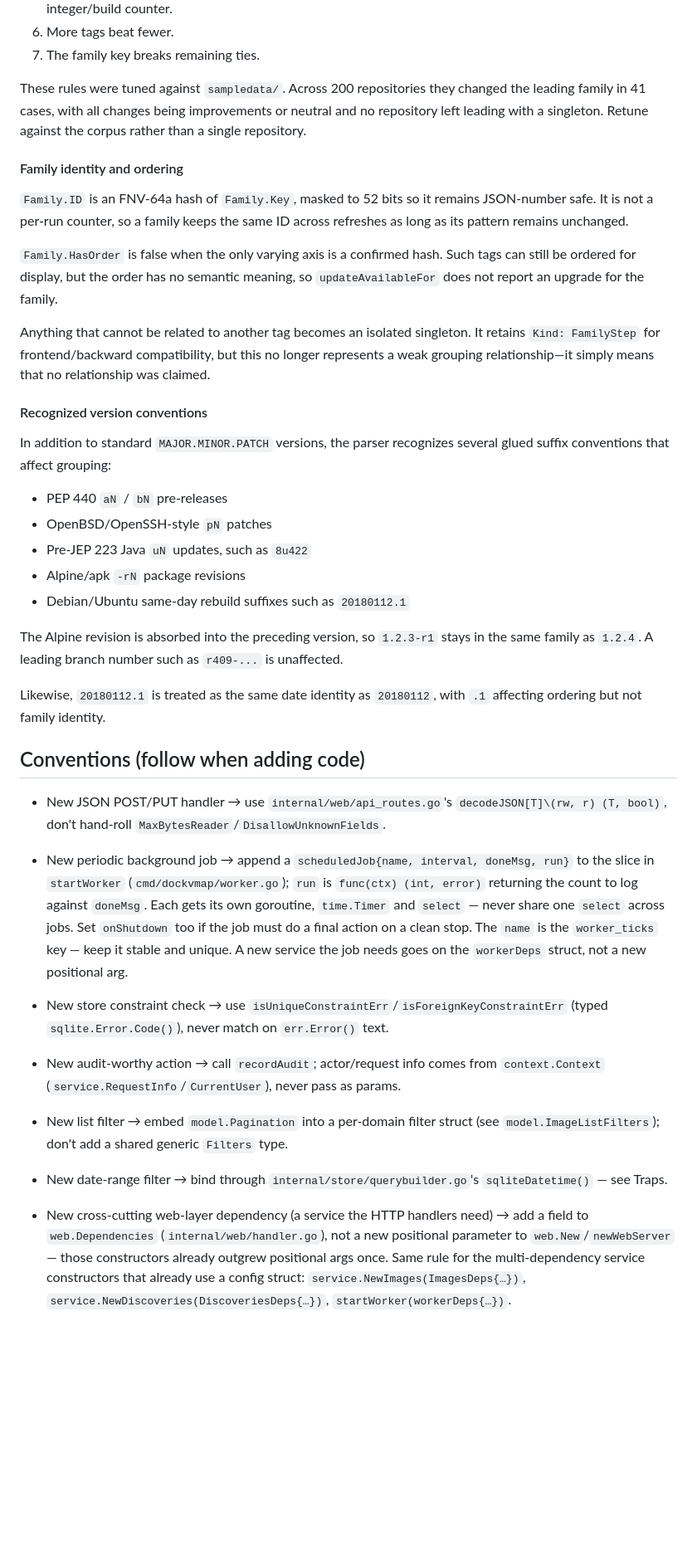
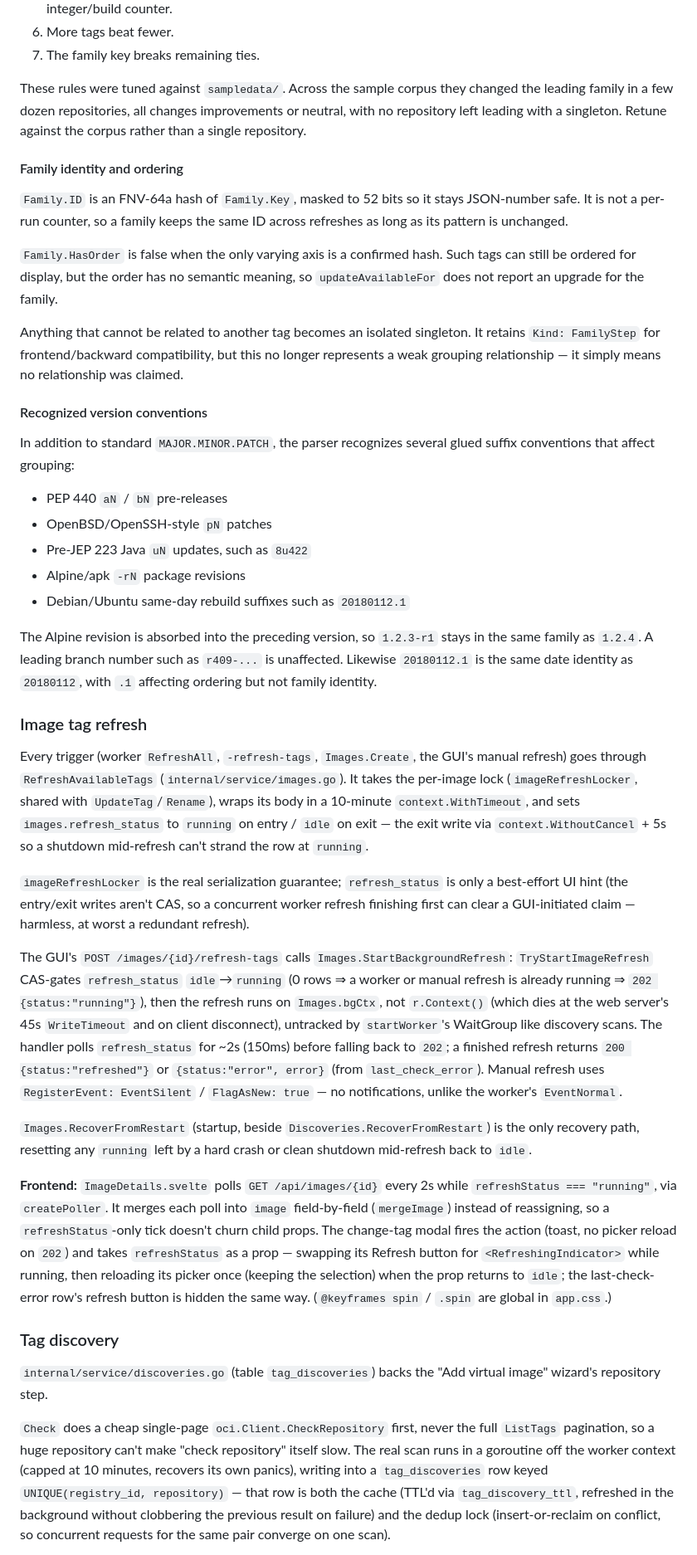
Before and after one commit to septi0/dockvmap, a Markdown page: PROJECT.md, the part around one of its changes. Shown at 83% size. Drawn GitHub-style; blank space fills up the shorter version.

Commit message:
restructure PROJECT.md: process model + worker sections, split frontend, dedupe, fix drift

```diff
--- a/PROJECT.md
+++ b/PROJECT.md
@@ -136,19 +232,19 @@ Relevance is evaluated from the family's root, using these criteria in order:
 6. More tags beat fewer.
 7. The family key breaks remaining ties.
 
-These rules were tuned against `sampledata/`. Across 200 repositories they changed the leading family in 41 cases, with all changes being improvements or neutral and no repository left leading with a singleton. Retune against the corpus rather than a single repository.
+These rules were tuned against `sampledata/`. Across the sample corpus they changed the leading family in a few dozen repositories, all changes improvements or neutral, with no repository left leading with a singleton. Retune against the corpus rather than a single repository.
 
 #### Family identity and ordering
 
-`Family.ID` is an FNV-64a hash of `Family.Key`, masked to 52 bits so it remains JSON-number safe. It is not a per-run counter, so a family keeps the same ID across refreshes as long as its pattern remains unchanged.
+`Family.ID` is an FNV-64a hash of `Family.Key`, masked to 52 bits so it stays JSON-number safe. It is not a per-run counter, so a family keeps the same ID across refreshes as long as its pattern is unchanged.
 
 `Family.HasOrder` is false when the only varying axis is a confirmed hash. Such tags can still be ordered for display, but the order has no semantic meaning, so `updateAvailableFor` does not report an upgrade for the family.
 
-Anything that cannot be related to another tag becomes an isolated singleton. It retains `Kind: FamilyStep` for frontend/backward compatibility, but this no longer represents a weak grouping relationship—it simply means that no relationship was claimed.
+Anything that cannot be related to another tag becomes an isolated singleton. It retains `Kind: FamilyStep` for frontend/backward compatibility, but this no longer represents a weak grouping relationship — it simply means no relationship was claimed.
 
 #### Recognized version conventions
 
-In addition to standard `MAJOR.MINOR.PATCH` versions, the parser recognizes several glued suffix conventions that affect grouping:
+In addition to standard `MAJOR.MINOR.PATCH`, the parser recognizes several glued suffix conventions that affect grouping:
 
 - PEP 440 `aN` / `bN` pre-releases
 - OpenBSD/OpenSSH-style `pN` patches
@@ -156,23 +252,23 @@ In addition to standard `MAJOR.MINOR.PATCH` versions, the parser recognizes seve
 - Alpine/apk `-rN` package revisions
 - Debian/Ubuntu same-day rebuild suffixes such as `20180112.1`
 
-The Alpine revision is absorbed into the preceding version, so `1.2.3-r1` stays in the same family as `1.2.4`. A leading branch number such as `r409-...` is unaffected.
+The Alpine revision is absorbed into the preceding version, so `1.2.3-r1` stays in the same family as `1.2.4`. A leading branch number such as `r409-...` is unaffected. Likewise `20180112.1` is the same date identity as `20180112`, with `.1` affecting ordering but not family identity.
 
-Likewise, `20180112.1` is treated as the same date identity as `20180112`, with `.1` affecting ordering but not family identity.
+### Image tag refresh
 
-## Conventions (follow when adding code)
+Every trigger (worker `RefreshAll`, `-refresh-tags`, `Images.Create`, the GUI's manual refresh) goes through `RefreshAvailableTags` (`internal/service/images.go`). It takes the per-image lock (`imageRefreshLocker`, shared with `UpdateTag`/`Rename`), wraps its body in a 10-minute `context.WithTimeout`, and sets `images.refresh_status` to `running` on entry / `idle` on exit — the exit write via `context.WithoutCancel` + 5s so a shutdown mid-refresh can't strand the row at `running`.
 
-- New JSON POST/PUT handler → use `internal/web/api_routes.go`'s `decodeJSON[T]\(rw, r) (T, bool)`, don't hand-roll `MaxBytesReader`/`DisallowUnknownFields`.
+`imageRefreshLocker` is the real serialization guarantee; `refresh_status` is only a best-effort UI hint (the entry/exit writes aren't CAS, so a concurrent worker refresh finishing first can clear a GUI-initiated claim — harmless, at worst a redundant refresh).
 
-- New periodic background job → append a `scheduledJob{name, interval, doneMsg, run}` to the slice in `startWorker` (`cmd/dockvmap/worker.go`); `run` is `func(ctx) (int, error)` returning the count to log against `doneMsg`. Each gets its own goroutine, `time.Timer` and `select` — never share one `select` across jobs. Set `onShutdown` too if the job must do a final action on a clean stop. The `name` is the `worker_ticks` key — keep it stable and unique. A new service the job needs goes on the `workerDeps` struct, not a new positional arg.
+The GUI's `POST /images/{id}/refresh-tags` calls `Images.StartBackgroundRefresh`: `TryStartImageRefresh` CAS-gates `refresh_status` `idle`→`running` (0 rows ⇒ a worker or manual refresh is already running ⇒ `202 {status:"running"}`), then the refresh runs on `Images.bgCtx`, not `r.Context()` (which dies at the web server's 45s `WriteTimeout` and on client disconnect), untracked by `startWorker`'s WaitGroup like discovery scans. The handler polls `refresh_status` for ~2s (150ms) before falling back to `202`; a finished refresh returns `200 {status:"refreshed"}` or `{status:"error", error}` (from `last_check_error`). Manual refresh uses `RegisterEvent: EventSilent` / `FlagAsNew: true` — no notifications, unlike the worker's `EventNormal`.
 
-- New store constraint check → use `isUniqueConstraintErr`/`isForeignKeyConstraintErr` (typed `sqlite.Error.Code()`), never match on `err.Error()` text.
+`Images.RecoverFromRestart` (startup, beside `Discoveries.RecoverFromRestart`) is the only recovery path, resetting any `running` left by a hard crash or clean shutdown mid-refresh back to `idle`.
 
-- New audit-worthy action → call `recordAudit`; actor/request info comes from `context.Context` (`service.RequestInfo`/`CurrentUser`), never pass as params.
+**Frontend:** `ImageDetails.svelte` polls `GET /api/images/{id}` every 2s while `refreshStatus === "running"`, via `createPoller`. It merges each poll into `image` field-by-field (`mergeImage`) instead of reassigning, so a `refreshStatus`-only tick doesn't churn child props. The change-tag modal fires the action (toast, no picker reload on `202`) and takes `refreshStatus` as a prop — swapping its Refresh button for `<RefreshingIndicator>` while running, then reloading its picker once (keeping the selection) when the prop returns to `idle`; the last-check-error row's refresh button is hidden the same way. (`@keyframes spin` / `.spin` are global in `app.css`.)
 
-- New list filter → embed `model.Pagination` into a per-domain filter struct (see `model.ImageListFilters`); don't add a shared generic `Filters` type.
+### Tag discovery
 
-- New date-range filter → bind through `internal/store/querybuilder.go`'s `sqliteDatetime()` — see Traps.
+`internal/service/discoveries.go` (table `tag_discoveries`) backs the "Add virtual image" wizard's repository step.
 
-- New cross-cutting web-layer dependency (a service the HTTP handlers need) → add a field to `web.Dependencies` (`internal/web/handler.go`), not a new positional parameter to `web.New`/`newWebServer` — those constructors already outgrew positional args once. Same rule for the multi-dependency service constructors that already use a config struct: `service.NewImages(ImagesDeps{…})`, `service.NewDiscoveries(DiscoveriesDeps{…})`, `startWorker(workerDeps{…})`.
+`Check` does a cheap single-page `oci.Client.CheckRepository` first, never the full `ListTags` pagination, so a huge repository can't make "check repository" itself slow. The real scan runs in a goroutine off the worker context (capped at 10 minutes, recovers its own panics), writing into a `tag_discoveries` row keyed `UNIQUE(registry_id, repository)` — that row is both the cache (TTL'd via `tag_discovery_ttl`, refreshed in the background without clobbering the previous result on failure) and the dedup lock (insert-or-reclaim on conflict, so concurrent requests for the same pair converge on one scan).
 
```
Also changed, not shown: other parts of PROJECT.md (+153 -51 lines).
